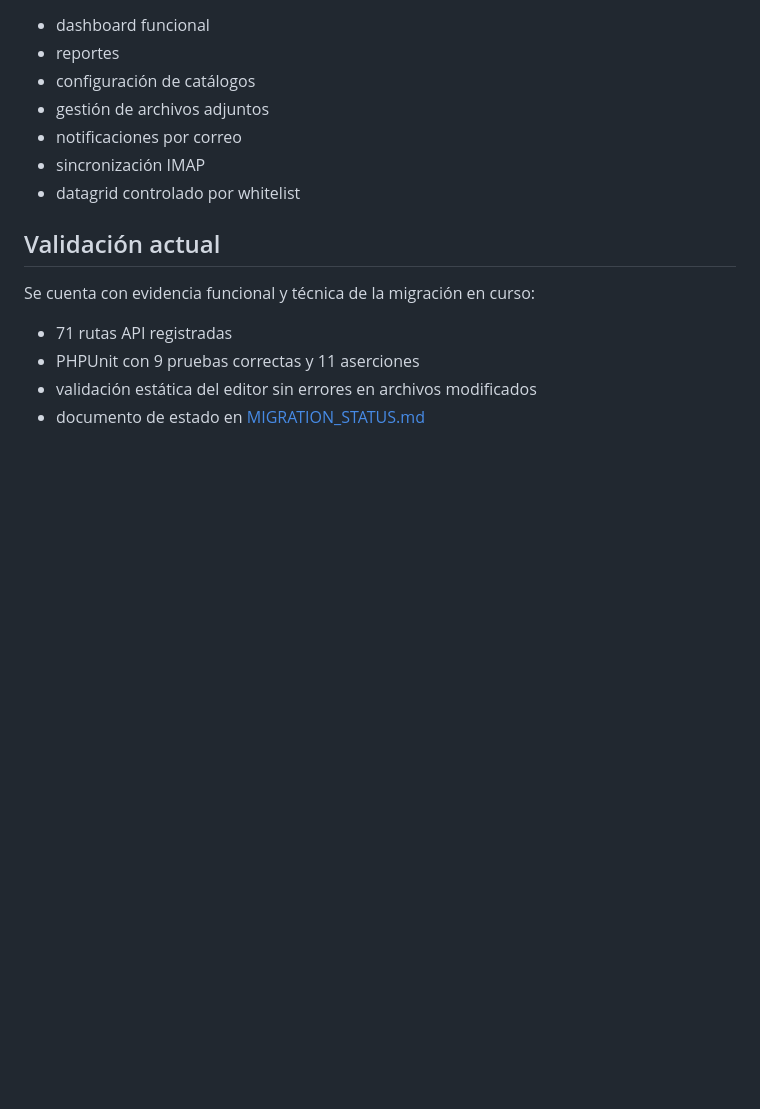
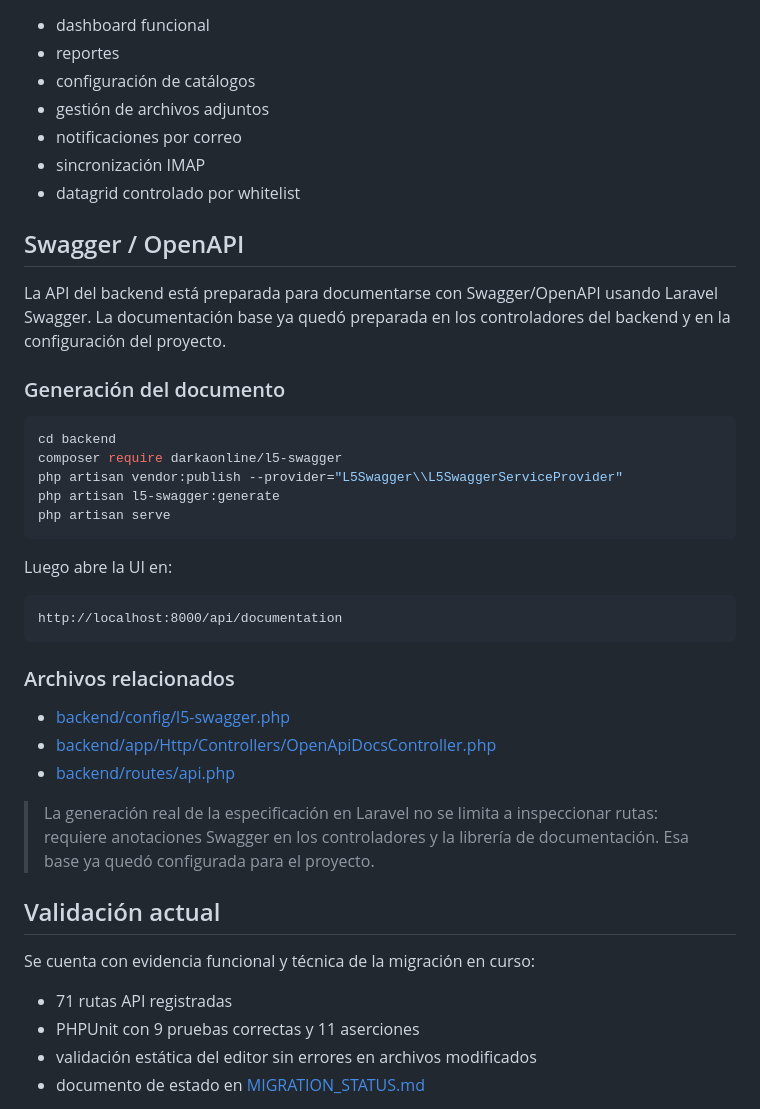
Before and after one commit to hdmorales87/ikaros-management2, a Markdown page: README.md, the part around the change. GitHub-like rendering; blank space fills up the shorter version.

Commit message:
feat: add swagger documentation

````diff
--- a/README.md
+++ b/README.md
@@ -200,6 +200,34 @@ VITE_COMPANY_UUID=tu-uuid
 - sincronización IMAP
 - datagrid controlado por whitelist
 
+## Swagger / OpenAPI
+
+La API del backend está preparada para documentarse con Swagger/OpenAPI usando Laravel Swagger. La documentación base ya quedó preparada en los controladores del backend y en la configuración del proyecto.
+
+### Generación del documento
+
+```bash
+cd backend
+composer require darkaonline/l5-swagger
+php artisan vendor:publish --provider="L5Swagger\\L5SwaggerServiceProvider"
+php artisan l5-swagger:generate
+php artisan serve
+```
+
+Luego abre la UI en:
+
+```text
+http://localhost:8000/api/documentation
+```
+
+### Archivos relacionados
+
+- [backend/config/l5-swagger.php](backend/config/l5-swagger.php)
+- [backend/app/Http/Controllers/OpenApiDocsController.php](backend/app/Http/Controllers/OpenApiDocsController.php)
+- [backend/routes/api.php](backend/routes/api.php)
+
+> La generación real de la especificación en Laravel no se limita a inspeccionar rutas: requiere anotaciones Swagger en los controladores y la librería de documentación. Esa base ya quedó configurada para el proyecto.
+
 ## Validación actual
 
 Se cuenta con evidencia funcional y técnica de la migración en curso:
````
Also changed, not shown: backend/README.md (+28 -0 lines).
